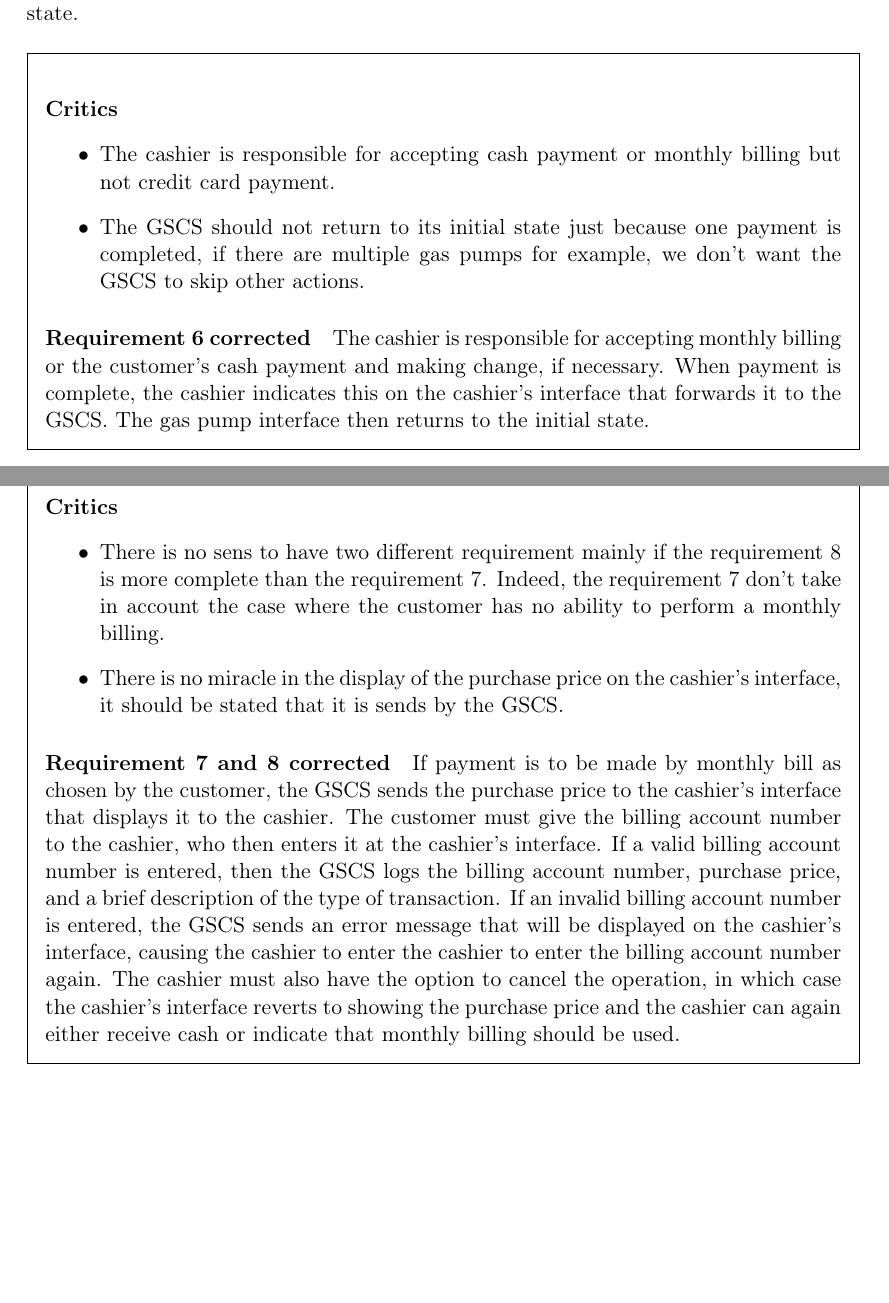
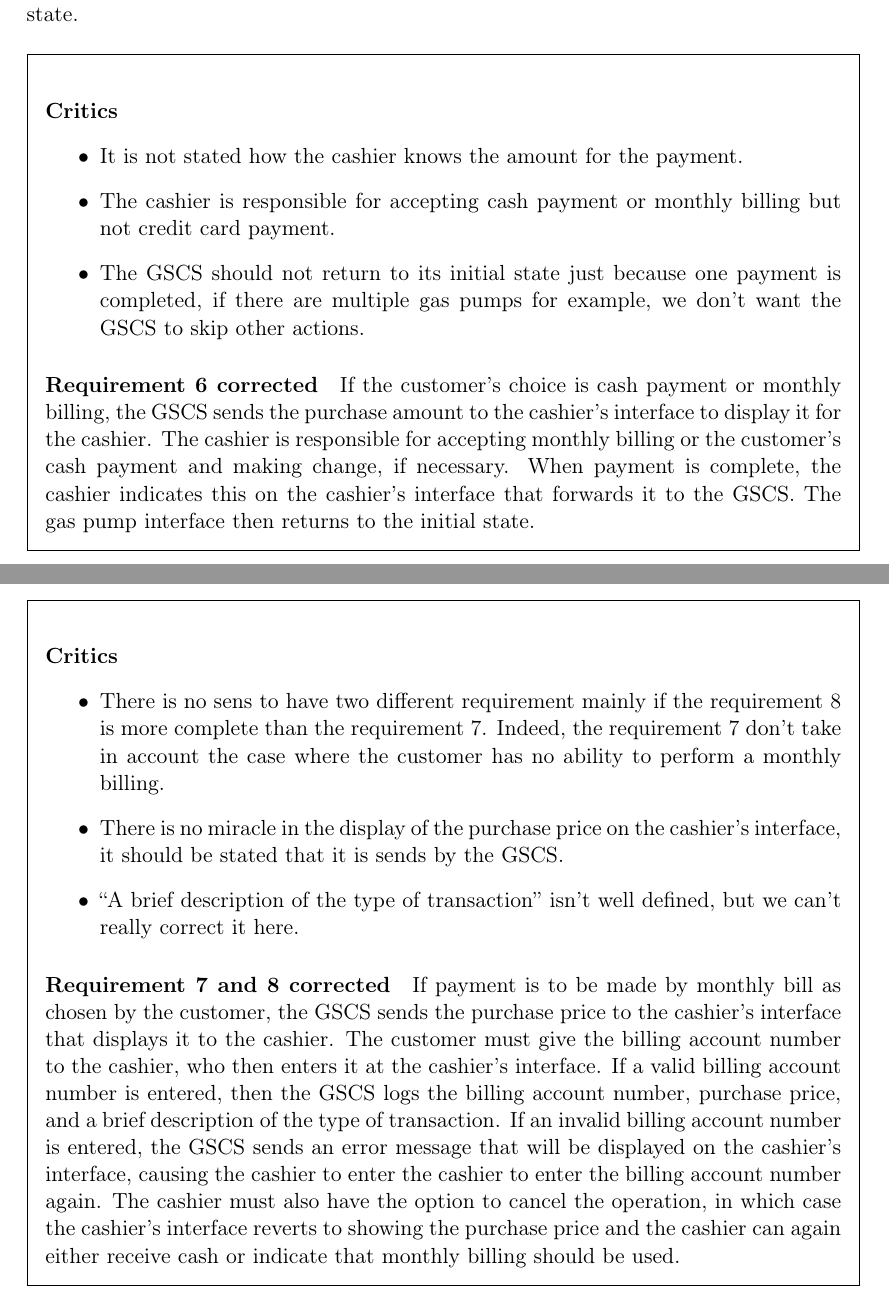
Before and after one commit to fthuin/development_methods, a LaTeX document (Main.tex, which reads parts/requirement.tex): two parts of pages 4 and 5 of 9, joined at a grey line, cut so that both start at the same text, the shorter picture padded with empty space. Compiled offline with pdfLaTeX.

Commit message:
update requirements + correction client->customer data-flow

```diff
--- a/parts/requirement.tex
+++ b/parts/requirement.tex
@@ -130,6 +130,7 @@ and the gas pump interface then return to the initial state.
 \begin{framed}
     \paragraph{Critics}
     \begin{itemize}
+        \item It is not stated how the cashier knows the amount for the payment.
         \item The cashier is responsible for accepting cash payment or
             monthly billing but not credit card payment.
         \item The GSCS should not return to its initial state just because one
@@ -137,8 +138,10 @@ and the gas pump interface then return to the initial state.
         don't want the GSCS to skip other actions.
     \end{itemize}
 
-    \paragraph{Requirement 6 corrected} The cashier is responsible for accepting
-    monthly billing or the
+    \paragraph{Requirement 6 corrected} If the customer's choice is cash payment
+    or monthly billing, the GSCS sends the purchase amount to the cashier's
+    interface to display it for the cashier. The cashier is responsible for
+    accepting monthly billing or the
     customer's cash payment and making change, if necessary. When payment is
     complete, the cashier indicates this on the cashier's interface that
     forwards it to the GSCS.\@ The gas
@@ -171,6 +174,8 @@ receive cash or indicate that monthly billing should be used.
             monthly billing.
         \item There is no miracle in the display of the purchase price on the
         cashier's interface, it should be stated that it is sends by the GSCS.\@
+        \item \enquote{A brief description of the type of transaction} isn't
+        well defined, but we can't really correct it here.
     \end{itemize}
 
     \paragraph{Requirement 7 and 8 corrected} If payment is to be made by monthly bill as
```
Also changed, not shown: Main.tex (+1 -1 lines), parts/data-flow.tex (+1 -1 lines).
